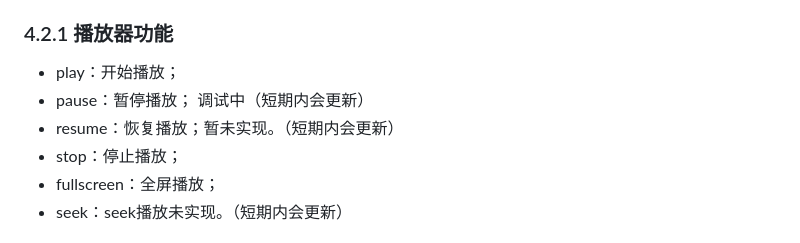
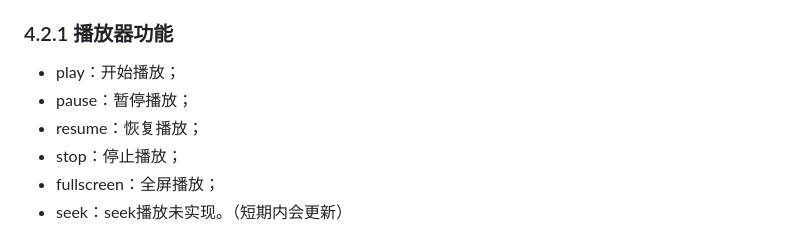
Before and after one commit to DigitalBoyYu/h265-web-player, a Markdown page: README.md, the part around the change. GitHub-like rendering.

```diff
--- a/README.md
+++ b/README.md
@@ -39,8 +39,8 @@ github地址: [https://github.com/DigitalBoyYu/h265-web-player](https://github.c
 ## 4.2 功能与接口
 ### 4.2.1 播放器功能
 - play：开始播放；
-- pause：暂停播放； 调试中（短期内会更新）
-- resume：恢复播放；暂未实现。（短期内会更新）
+- pause：暂停播放；
+- resume：恢复播放；
 - stop：停止播放；
 - fullscreen：全屏播放；
 - seek：seek播放未实现。（短期内会更新）
```
Also changed, not shown: README_en.md (+2 -2 lines).
